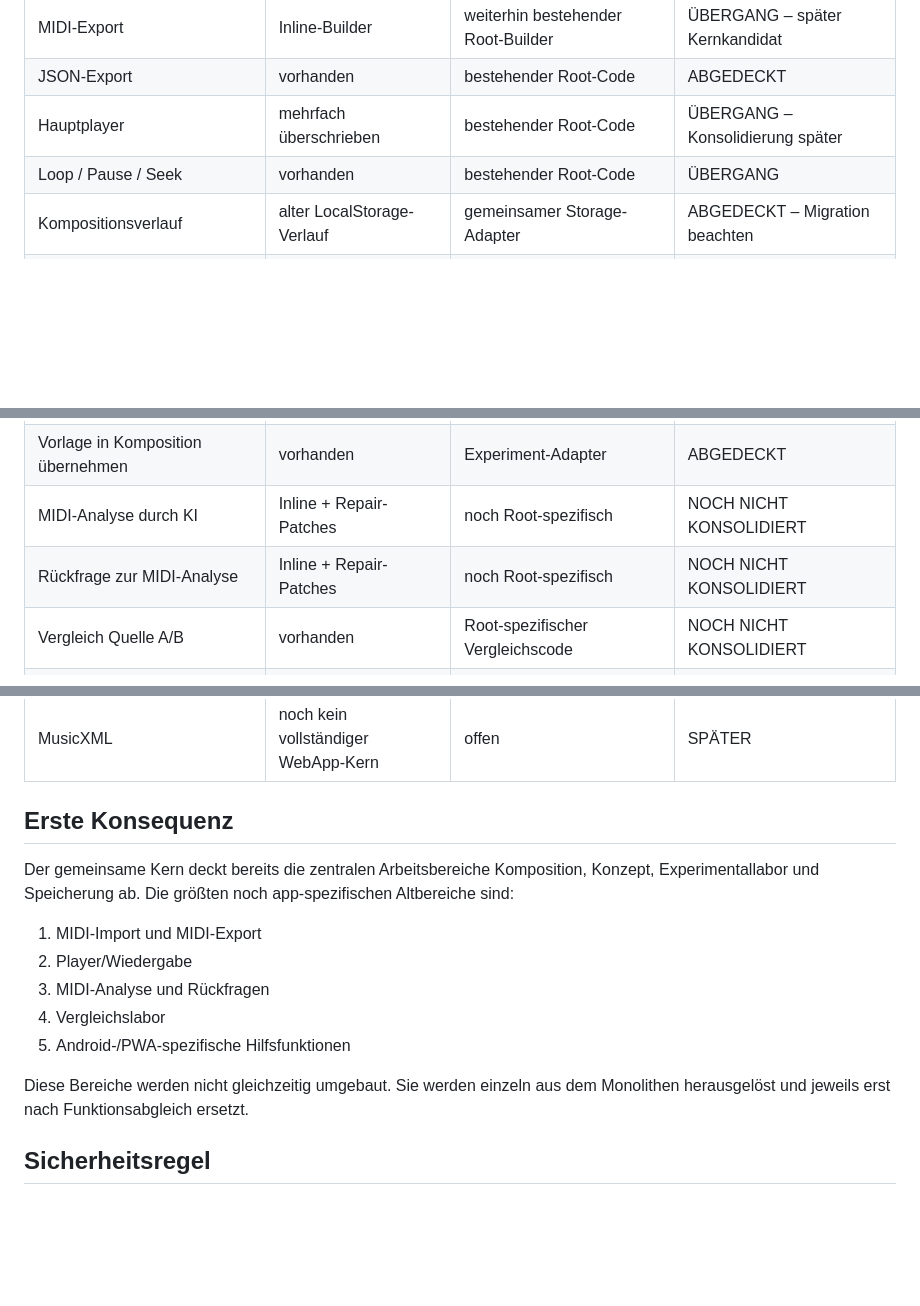
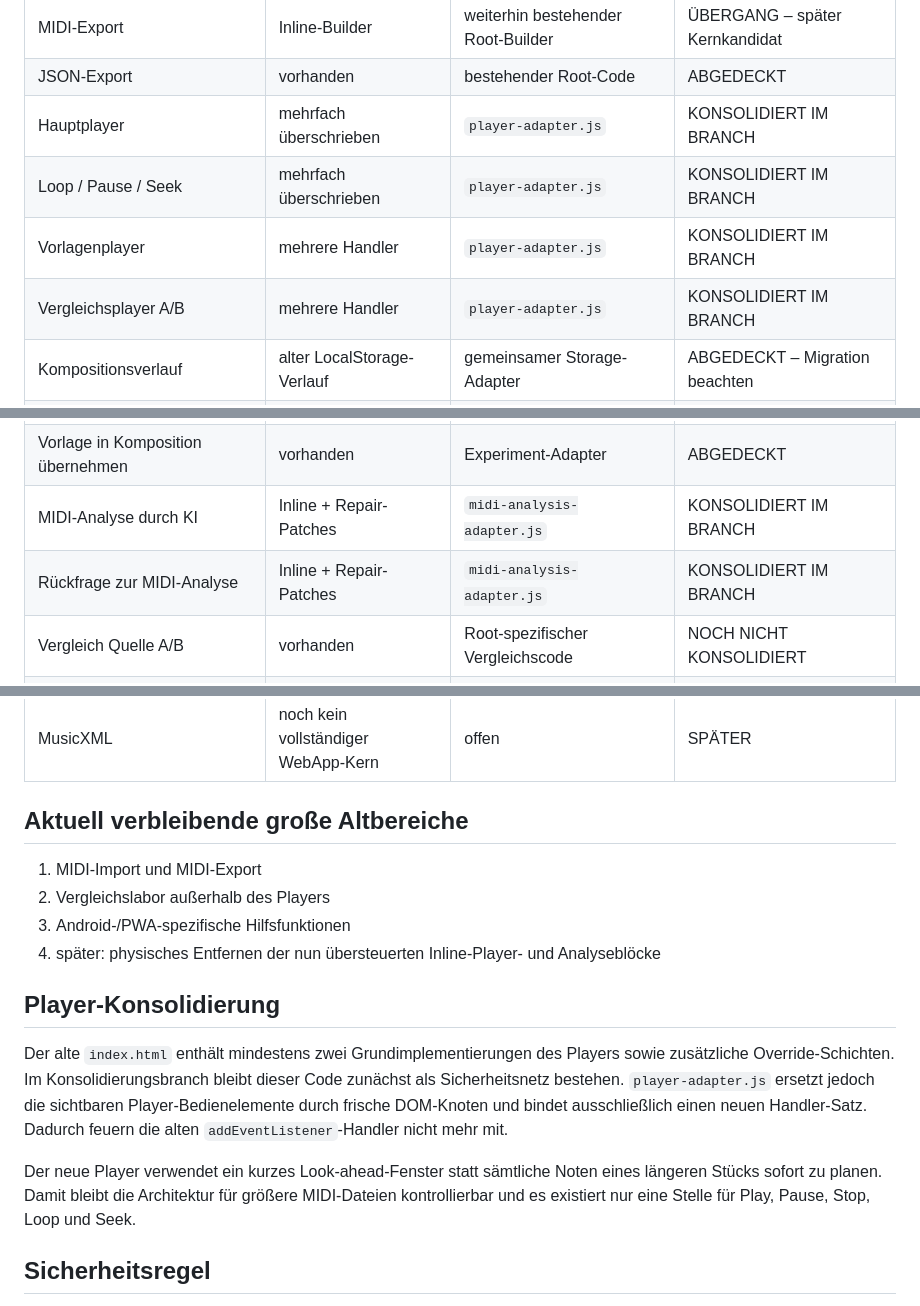
Before and after one commit to wibem1/Composer-Lab, a Markdown page: WEBAPP-FUNCTION-MATRIX.md, 3 parts joined by grey strips. Drawn GitHub-style; blank space fills up the shorter version.

Commit message:
Update consolidation function matrix for player

```diff
--- a/WEBAPP-FUNCTION-MATRIX.md
+++ b/WEBAPP-FUNCTION-MATRIX.md
@@ -36,8 +38,10 @@ Gestartet wird dieser Pfad über `shared/consolidated-bootstrap.js`.
 | MIDI-Import | Inline-Parser | weiterhin bestehender Root-Parser | ÜBERGANG – später Kernkandidat |
 | MIDI-Export | Inline-Builder | weiterhin bestehender Root-Builder | ÜBERGANG – später Kernkandidat |
 | JSON-Export | vorhanden | bestehender Root-Code | ABGEDECKT |
-| Hauptplayer | mehrfach überschrieben | bestehender Root-Code | ÜBERGANG – Konsolidierung später |
-| Loop / Pause / Seek | vorhanden | bestehender Root-Code | ÜBERGANG |
+| Hauptplayer | mehrfach überschrieben | `player-adapter.js` | KONSOLIDIERT IM BRANCH |
+| Loop / Pause / Seek | mehrfach überschrieben | `player-adapter.js` | KONSOLIDIERT IM BRANCH |
+| Vorlagenplayer | mehrere Handler | `player-adapter.js` | KONSOLIDIERT IM BRANCH |
+| Vergleichsplayer A/B | mehrere Handler | `player-adapter.js` | KONSOLIDIERT IM BRANCH |
 | Kompositionsverlauf | alter LocalStorage-Verlauf | gemeinsamer Storage-Adapter | ABGEDECKT – Migration beachten |
 | Backup / Restore | mehrere historische Varianten | gemeinsamer Storage-Adapter | ABGEDECKT – Zielpfad |
 | Experimentallabor | mehrere Inline-/Repair-Varianten | gemeinsame Experiment-Engine + Adapter | ABGEDECKT – Zielpfad |
@@ -48,8 +52,8 @@ Gestartet wird dieser Pfad über `shared/consolidated-bootstrap.js`.
 | Kompositionsidee der Vorlage | vorhanden | Experiment-Adapter | ABGEDECKT |
 | Vorlagenverlauf | vorhanden | Experiment-Engine / Adapter | ABGEDECKT – Migration vorhanden |
 | Vorlage in Komposition übernehmen | vorhanden | Experiment-Adapter | ABGEDECKT |
-| MIDI-Analyse durch KI | Inline + Repair-Patches | noch Root-spezifisch | NOCH NICHT KONSOLIDIERT |
-| Rückfrage zur MIDI-Analyse | Inline + Repair-Patches | noch Root-spezifisch | NOCH NICHT KONSOLIDIERT |
+| MIDI-Analyse durch KI | Inline + Repair-Patches | `midi-analysis-adapter.js` | KONSOLIDIERT IM BRANCH |
+| Rückfrage zur MIDI-Analyse | Inline + Repair-Patches | `midi-analysis-adapter.js` | KONSOLIDIERT IM BRANCH |
 | Vergleich Quelle A/B | vorhanden | Root-spezifischer Vergleichscode | NOCH NICHT KONSOLIDIERT |
 | freier Vergleichs-Chat | `comparison-chat-v27.js` | weiterhin aktiv | ABGEDECKT, aber noch app-spezifisch |
 | Diagnoseexport | `diagnostics-v2.js` | Engine Adapter liefert Diagnosedaten | ABGEDECKT |
@@ -60,17 +64,18 @@ Gestartet wird dieser Pfad über `shared/consolidated-bootstrap.js`.
 | CLAB | noch nicht in `main` | separater Branch `clab-webapp-v1` | BEWUSST ZURÜCKGESTELLT |
 | MusicXML | noch kein vollständiger WebApp-Kern | offen | SPÄTER |
 
-## Erste Konsequenz
-
-Der gemeinsame Kern deckt bereits die zentralen Arbeitsbereiche Komposition, Konzept, Experimentallabor und Speicherung ab. Die größten noch app-spezifischen Altbereiche sind:
+## Aktuell verbleibende große Altbereiche
 
 1. MIDI-Import und MIDI-Export
-2. Player/Wiedergabe
-3. MIDI-Analyse und Rückfragen
-4. Vergleichslabor
-5. Android-/PWA-spezifische Hilfsfunktionen
+2. Vergleichslabor außerhalb des Players
+3. Android-/PWA-spezifische Hilfsfunktionen
+4. später: physisches Entfernen der nun übersteuerten Inline-Player- und Analyseblöcke
 
-Diese Bereiche werden nicht gleichzeitig umgebaut. Sie werden einzeln aus dem Monolithen herausgelöst und jeweils erst nach Funktionsabgleich ersetzt.
+## Player-Konsolidierung
+
+Der alte `index.html` enthält mindestens zwei Grundimplementierungen des Players sowie zusätzliche Override-Schichten. Im Konsolidierungsbranch bleibt dieser Code zunächst als Sicherheitsnetz bestehen. `player-adapter.js` ersetzt jedoch die sichtbaren Player-Bedienelemente durch frische DOM-Knoten und bindet ausschließlich einen neuen Handler-Satz. Dadurch feuern die alten `addEventListener`-Handler nicht mehr mit.
+
+Der neue Player verwendet ein kurzes Look-ahead-Fenster statt sämtliche Noten eines längeren Stücks sofort zu planen. Damit bleibt die Architektur für größere MIDI-Dateien kontrollierbar und es existiert nur eine Stelle für Play, Pause, Stop, Loop und Seek.
 
 ## Sicherheitsregel
 
```
Also changed, not shown: other parts of WEBAPP-FUNCTION-MATRIX.md (+2 -0 lines).
